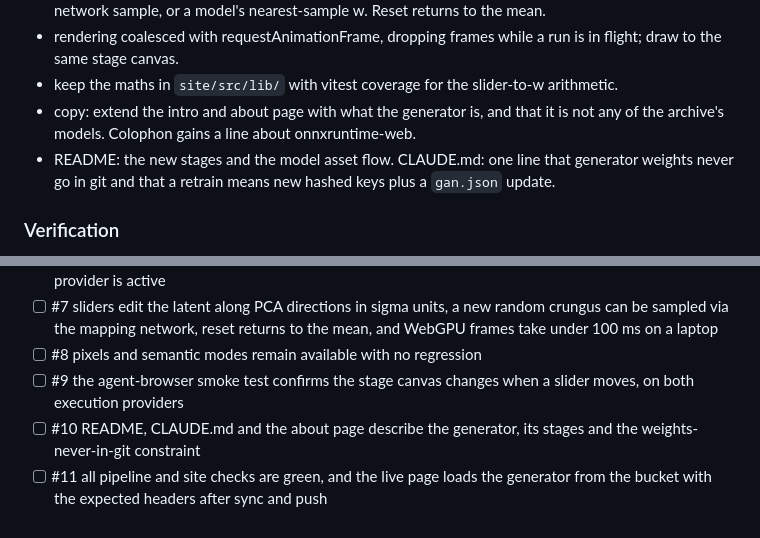
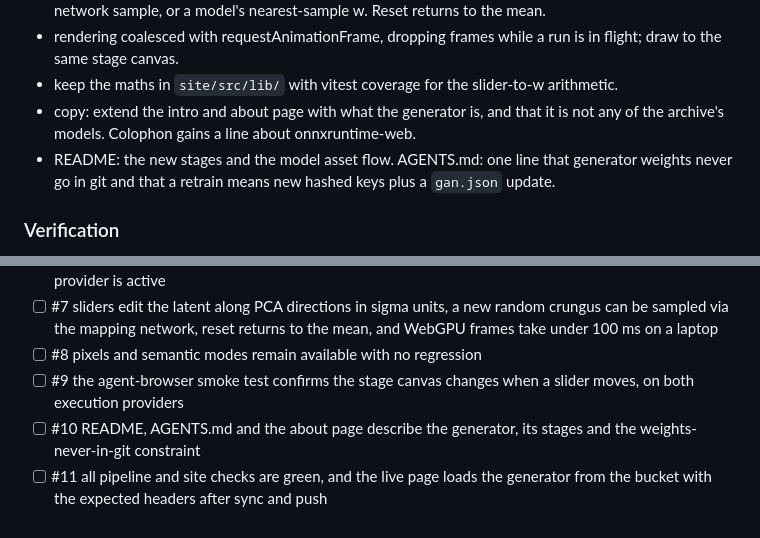
Before and after one commit to ANUcybernetics/crungus-amongus, a Markdown page: backlog/tasks/task-6 - Ship-the-generator-eigencrungi-W-space-directions-ONNX-export-and-browser-sliders.md, 2 parts joined by grey strips. Rendered like a GitHub page.

Commit message:
AGENTS.md: rename the agent instructions file
Point the references at the new name.

Claude-Session: https://claude.ai/code/session_01A31EkmVt4sz77zLQTqLacd

```diff
--- a/backlog/tasks/task-6 - Ship-the-generator-eigencrungi-W-space-directions-ONNX-export-and-browser-sliders.md
+++ b/backlog/tasks/task-6 - Ship-the-generator-eigencrungi-W-space-directions-ONNX-export-and-browser-sliders.md
@@ -52,7 +52,7 @@ Task-1 trains a generator and stops at a go/no-go gate. This task takes a genera
 - rendering coalesced with requestAnimationFrame, dropping frames while a run is in flight; draw to the same stage canvas.
 - keep the maths in `site/src/lib/` with vitest coverage for the slider-to-w arithmetic.
 - copy: extend the intro and about page with what the generator is, and that it is not any of the archive's models. Colophon gains a line about onnxruntime-web.
-- README: the new stages and the model asset flow. CLAUDE.md: one line that generator weights never go in git and that a retrain means new hashed keys plus a `gan.json` update.
+- README: the new stages and the model asset flow. AGENTS.md: one line that generator weights never go in git and that a retrain means new hashed keys plus a `gan.json` update.
 
 ### Verification
 
@@ -72,6 +72,6 @@ Task-1 trains a generator and stops at a go/no-go gate. This task takes a genera
 - [ ] #7 sliders edit the latent along PCA directions in sigma units, a new random crungus can be sampled via the mapping network, reset returns to the mean, and WebGPU frames take under 100 ms on a laptop
 - [ ] #8 pixels and semantic modes remain available with no regression
 - [ ] #9 the agent-browser smoke test confirms the stage canvas changes when a slider moves, on both execution providers
-- [ ] #10 README, CLAUDE.md and the about page describe the generator, its stages and the weights-never-in-git constraint
+- [ ] #10 README, AGENTS.md and the about page describe the generator, its stages and the weights-never-in-git constraint
 - [ ] #11 all pipeline and site checks are green, and the live page loads the generator from the bucket with the expected headers after sync and push
 <!-- AC:END -->
```
Also changed, not shown: AGENTS.md (renamed from CLAUDE.md).
